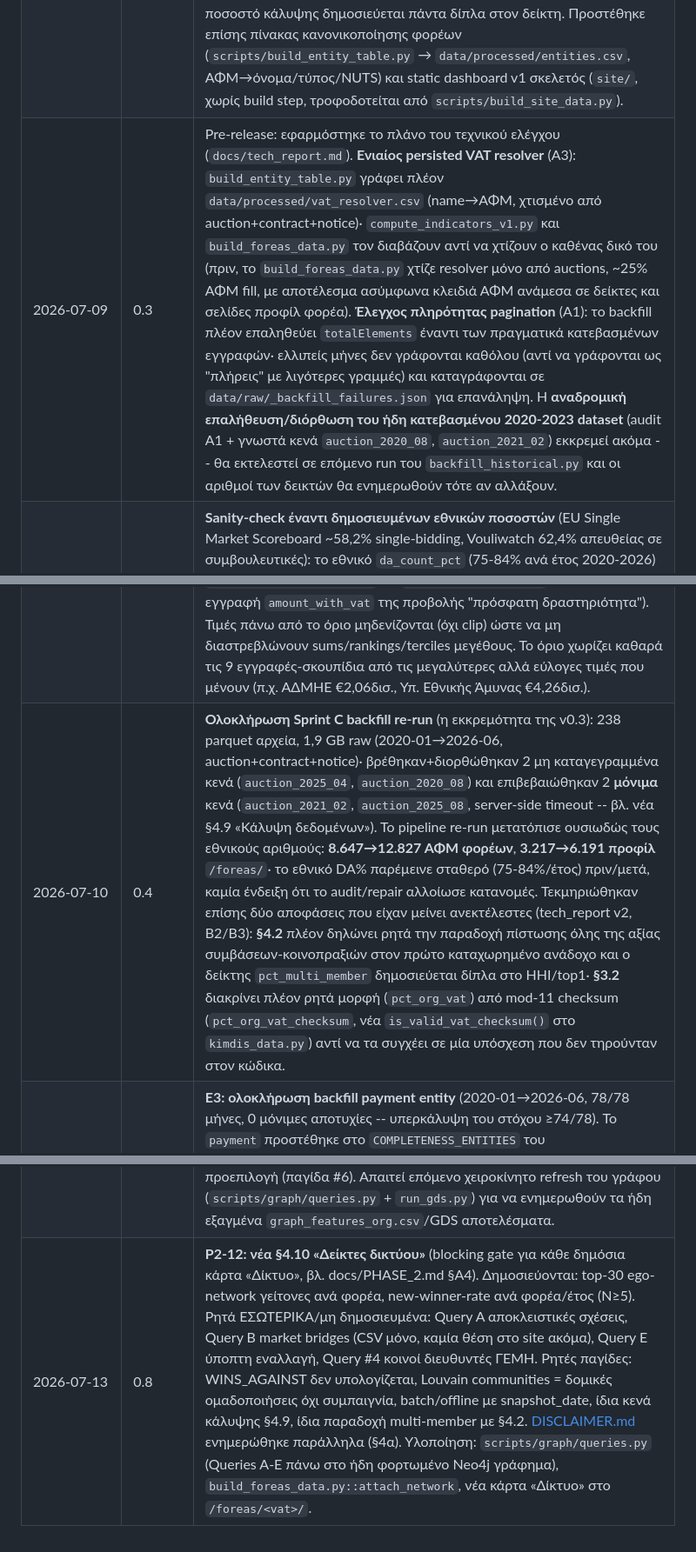
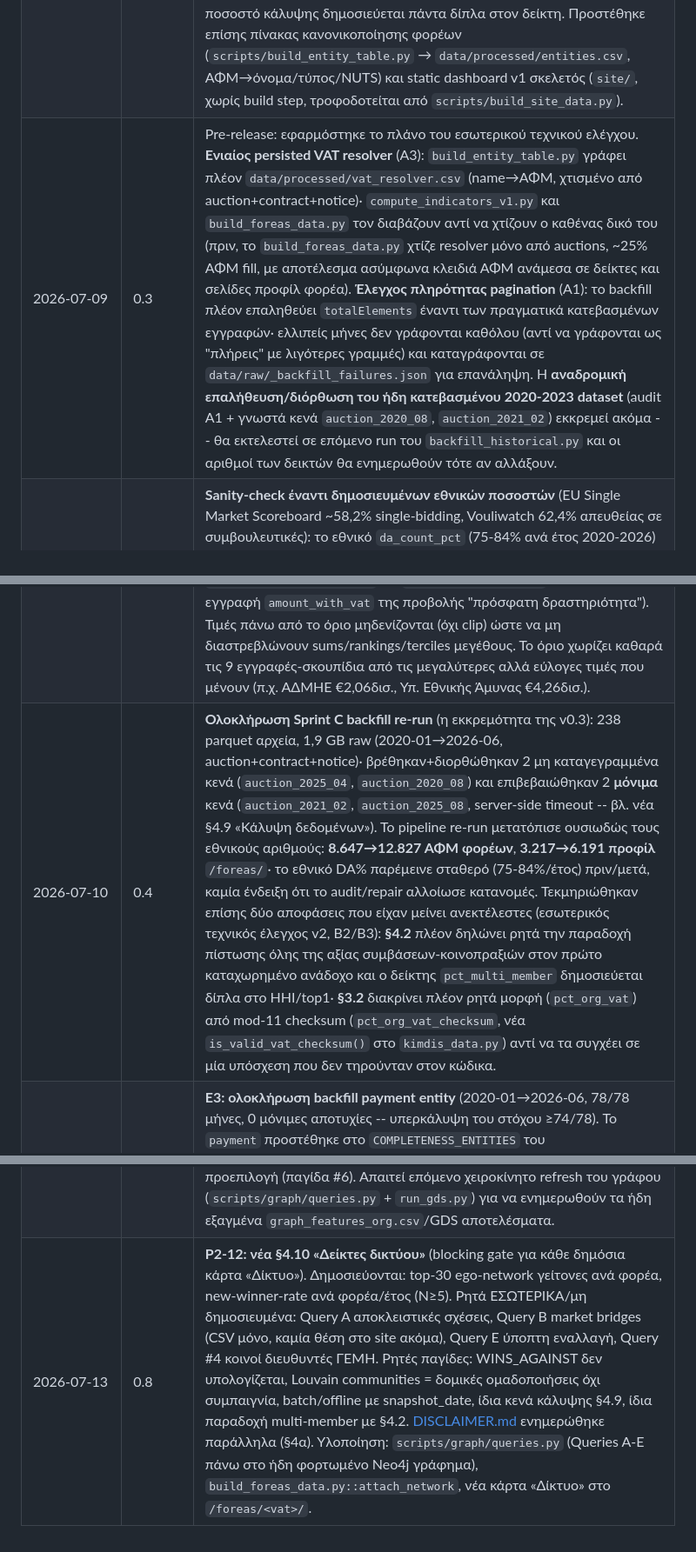
Before and after one commit to straf10/GovTrace, a Markdown page: docs/METHODOLOGY.md, 3 parts joined by grey strips. Shown at 87% size. Drawn GitHub-style.

```diff
--- a/docs/METHODOLOGY.md
+++ b/docs/METHODOLOGY.md
@@ -217,9 +217,9 @@
 |---|---|---|
 | 2026-07-08 | 0.1 | Αρχική έκδοση: ορισμοί δεικτών v1, πηγές, αρχές δημοσίευσης. Κανένας δείκτης δεν έχει δημοσιευθεί ακόμα. |
 | 2026-07-08 | 0.2 | Πρώτη υλοποίηση §4.5 (bid-splitting) και §4.6 (discount rate) σε `scripts/compute_indicators_v1.py`, επί δεδομένων 2020-2021 + 2025-05. **§4.5:** πίνακας ορίων απευθείας ανάθεσης ανά περίοδο -- πριν 1/6/2021: 20.000€ (όλες οι κατηγορίες)· από 1/6/2021 (ν. 4782/2021): 30.000€ προμήθειες/υπηρεσίες, 60.000€ έργα/μελέτες/τεχνικές υπηρεσίες (κατηγοριοποίηση βάσει `contractType.value`). **Χρειάζεται νομική επιβεβαίωση πριν οριστική δημοσίευση** (πρώτο πέρασμα βάσει δημόσιας δευτερογενούς πηγής, όχι πρωτογενούς νομικού κειμένου). **§4.6:** η σύνδεση notice↔contract μέσω `contract.noticeReferenceNumber` είναι σχεδόν κενή στα δεδομένα (<0.1%, ελέγχθηκε επί 2020-01)· χρησιμοποιείται αντ' αυτής η σύνδεση `notice.referenceNumber` ↔ `auction.noticeRefNo` (κάλυψη: μόνο ~10-18% των auctions έχουν καν `noticeRefNo` -- αναμενόμενο, αφού οι απευθείας αναθέσεις δεν προηγούνται notice) και η τιμή κατακύρωσης (auction) ως proxy της τελικής τιμής σύμβασης αντί της υπογεγραμμένης σύμβασης. Το ποσοστό κάλυψης δημοσιεύεται πάντα δίπλα στον δείκτη. Προστέθηκε επίσης πίνακας κανονικοποίησης φορέων (`scripts/build_entity_table.py` → `data/processed/entities.csv`, ΑΦΜ→όνομα/τύπος/NUTS) και static dashboard v1 σκελετός (`site/`, χωρίς build step, τροφοδοτείται από `scripts/build_site_data.py`). |
-| 2026-07-09 | 0.3 | Pre-release: εφαρμόστηκε το πλάνο του τεχνικού ελέγχου (`docs/tech_report.md`). **Ενιαίος persisted VAT resolver** (A3): `build_entity_table.py` γράφει πλέον `data/processed/vat_resolver.csv` (name→ΑΦΜ, χτισμένο από auction+contract+notice)· `compute_indicators_v1.py` και `build_foreas_data.py` τον διαβάζουν αντί να χτίζουν ο καθένας δικό του (πριν, το `build_foreas_data.py` χτίζε resolver μόνο από auctions, ~25% ΑΦΜ fill, με αποτέλεσμα ασύμφωνα κλειδιά ΑΦΜ ανάμεσα σε δείκτες και σελίδες προφίλ φορέα). **Έλεγχος πληρότητας pagination** (A1): το backfill πλέον επαληθεύει `totalElements` έναντι των πραγματικά κατεβασμένων εγγραφών· ελλιπείς μήνες δεν γράφονται καθόλου (αντί να γράφονται ως "πλήρεις" με λιγότερες γραμμές) και καταγράφονται σε `data/raw/_backfill_failures.json` για επανάληψη. Η **αναδρομική επαλήθευση/διόρθωση του ήδη κατεβασμένου 2020-2023 dataset** (audit A1 + γνωστά κενά `auction_2020_08`, `auction_2021_02`) εκκρεμεί ακόμα -- θα εκτελεστεί σε επόμενο run του `backfill_historical.py` και οι αριθμοί των δεικτών θα ενημερωθούν τότε αν αλλάξουν. |
+| 2026-07-09 | 0.3 | Pre-release: εφαρμόστηκε το πλάνο του εσωτερικού τεχνικού ελέγχου. **Ενιαίος persisted VAT resolver** (A3): `build_entity_table.py` γράφει πλέον `data/processed/vat_resolver.csv` (name→ΑΦΜ, χτισμένο από auction+contract+notice)· `compute_indicators_v1.py` και `build_foreas_data.py` τον διαβάζουν αντί να χτίζουν ο καθένας δικό του (πριν, το `build_foreas_data.py` χτίζε resolver μόνο από auctions, ~25% ΑΦΜ fill, με αποτέλεσμα ασύμφωνα κλειδιά ΑΦΜ ανάμεσα σε δείκτες και σελίδες προφίλ φορέα). **Έλεγχος πληρότητας pagination** (A1): το backfill πλέον επαληθεύει `totalElements` έναντι των πραγματικά κατεβασμένων εγγραφών· ελλιπείς μήνες δεν γράφονται καθόλου (αντί να γράφονται ως "πλήρεις" με λιγότερες γραμμές) και καταγράφονται σε `data/raw/_backfill_failures.json` για επανάληψη. Η **αναδρομική επαλήθευση/διόρθωση του ήδη κατεβασμένου 2020-2023 dataset** (audit A1 + γνωστά κενά `auction_2020_08`, `auction_2021_02`) εκκρεμεί ακόμα -- θα εκτελεστεί σε επόμενο run του `backfill_historical.py` και οι αριθμοί των δεικτών θα ενημερωθούν τότε αν αλλάξουν. |
 | 2026-07-10 | 0.4 | **Sanity-check έναντι δημοσιευμένων εθνικών ποσοστών** (EU Single Market Scoreboard ~58,2% single-bidding, Vouliwatch 62,4% απευθείας σε συμβουλευτικές): το εθνικό `da_count_pct` (75-84% ανά έτος 2020-2026) αποκλίνει αλλά αναμενόμενα -- διαφορετικός πληθυσμός (όλες οι αναθέσεις έναντι μόνο ανταγωνιστικών/άνω ενωσιακού ορίου διαδικασιών). Το `da_value_pct` όμως ταλαντευόταν χωρίς λογική έτος προς έτος (33%→97%→41%→98%→46%→70%→6%), λόγω **20 εγγραφών `totalCostWithVAT`/`totalCostWithoutVAT` >1 δισ. ευρώ** (έως €600 δισ.) με fingerprint φθαρμένης πηγής (π.χ. ΑΦΜ "11111111111" με ποσό ακριβώς 111.111.111.111€· Δήμος Αγίας Παρασκευής €600.030.600.000 σε μία ανάθεση με μέσο όρο υπόλοιπων 802 αναθέσεών του €13.600). **Προστέθηκε `VALUE_SANITY_CAP` = 10 δισ. ευρώ** σε `scripts/kimdis_data.py` (`sanitize_value()`), εφαρμοσμένο σε όλα τα σημεία παραγωγής `value` από τα πεδία κόστους σε `compute_indicators_v1.py` και `build_foreas_data.py` (και στο per-εγγραφή `amount_with_vat` της προβολής "πρόσφατη δραστηριότητα"). Τιμές πάνω από το όριο μηδενίζονται (όχι clip) ώστε να μη διαστρεβλώνουν sums/rankings/terciles μεγέθους. Το όριο χωρίζει καθαρά τις 9 εγγραφές-σκουπίδια από τις μεγαλύτερες αλλά εύλογες τιμές που μένουν (π.χ. ΑΔΜΗΕ €2,06δισ., Υπ. Εθνικής Άμυνας €4,26δισ.). |
-| 2026-07-10 | 0.4 | **Ολοκλήρωση Sprint C backfill re-run** (η εκκρεμότητα της v0.3): 238 parquet αρχεία, 1,9 GB raw (2020-01→2026-06, auction+contract+notice)· βρέθηκαν+διορθώθηκαν 2 μη καταγεγραμμένα κενά (`auction_2025_04`, `auction_2020_08`) και επιβεβαιώθηκαν 2 **μόνιμα** κενά (`auction_2021_02`, `auction_2025_08`, server-side timeout -- βλ. νέα §4.9 «Κάλυψη δεδομένων»). Το pipeline re-run μετατόπισε ουσιωδώς τους εθνικούς αριθμούς: **8.647→12.827 ΑΦΜ φορέων**, **3.217→6.191 προφίλ** `/foreas/`· το εθνικό DA% παρέμεινε σταθερό (75-84%/έτος) πριν/μετά, καμία ένδειξη ότι το audit/repair αλλοίωσε κατανομές. Τεκμηριώθηκαν επίσης δύο αποφάσεις που είχαν μείνει ανεκτέλεστες (tech_report v2, B2/B3): **§4.2** πλέον δηλώνει ρητά την παραδοχή πίστωσης όλης της αξίας συμβάσεων-κοινοπραξιών στον πρώτο καταχωρημένο ανάδοχο και ο δείκτης `pct_multi_member` δημοσιεύεται δίπλα στο HHI/top1· **§3.2** διακρίνει πλέον ρητά μορφή (`pct_org_vat`) από mod-11 checksum (`pct_org_vat_checksum`, νέα `is_valid_vat_checksum()` στο `kimdis_data.py`) αντί να τα συγχέει σε μία υπόσχεση που δεν τηρούνταν στον κώδικα. |
+| 2026-07-10 | 0.4 | **Ολοκλήρωση Sprint C backfill re-run** (η εκκρεμότητα της v0.3): 238 parquet αρχεία, 1,9 GB raw (2020-01→2026-06, auction+contract+notice)· βρέθηκαν+διορθώθηκαν 2 μη καταγεγραμμένα κενά (`auction_2025_04`, `auction_2020_08`) και επιβεβαιώθηκαν 2 **μόνιμα** κενά (`auction_2021_02`, `auction_2025_08`, server-side timeout -- βλ. νέα §4.9 «Κάλυψη δεδομένων»). Το pipeline re-run μετατόπισε ουσιωδώς τους εθνικούς αριθμούς: **8.647→12.827 ΑΦΜ φορέων**, **3.217→6.191 προφίλ** `/foreas/`· το εθνικό DA% παρέμεινε σταθερό (75-84%/έτος) πριν/μετά, καμία ένδειξη ότι το audit/repair αλλοίωσε κατανομές. Τεκμηριώθηκαν επίσης δύο αποφάσεις που είχαν μείνει ανεκτέλεστες (εσωτερικός τεχνικός έλεγχος v2, B2/B3): **§4.2** πλέον δηλώνει ρητά την παραδοχή πίστωσης όλης της αξίας συμβάσεων-κοινοπραξιών στον πρώτο καταχωρημένο ανάδοχο και ο δείκτης `pct_multi_member` δημοσιεύεται δίπλα στο HHI/top1· **§3.2** διακρίνει πλέον ρητά μορφή (`pct_org_vat`) από mod-11 checksum (`pct_org_vat_checksum`, νέα `is_valid_vat_checksum()` στο `kimdis_data.py`) αντί να τα συγχέει σε μία υπόσχεση που δεν τηρούνταν στον κώδικα. |
 | 2026-07-12 | 0.6 | **E3: ολοκλήρωση backfill payment entity** (2020-01→2026-06, 78/78 μήνες, 0 μόνιμες αποτυχίες -- υπερκάλυψη του στόχου ≥74/78). Το `payment` προστέθηκε στο `COMPLETENESS_ENTITIES` του `scripts/build_site_data.py` (εμφανίζεται πλέον στον πίνακα πληρότητας `/dedomena/`) και ξεκλείδωσε πλήρη κάλυψη για το §4.4 Benford (30.944 γραμμές, 4.685 με N≥300). Δεδομένα ανέβηκαν στο R2 (`data/raw/payment_*.parquet`, 1,6 GB). |
 | 2026-07-10 | 0.5 | **D2: πρώτη υλοποίηση §4.7 (σύντομες προθεσμίες υποβολής)** σε `scripts/compute_indicators_v1.py::deadline_indicator()` → `data/processed/indicator_deadlines.csv` (10.435 γραμμές φορέα/έτους, `vat, year, n_notices, median_deadline_days, pct_short_deadline, coverage_pct, note`). Οριστικοποιήθηκε: `days = finalSubmissionDate − submissionDate` (ημερολογιακή ανάλυση), αποκλεισμός απευθείας αναθέσεων (84% των notice, μη-ανταγωνιστική ημερομηνιακή σημασιολογία), ελάχιστο N=5, guard σε NaT/αρνητικές διάρκειες με δημοσιευμένο coverage_pct. **Συνειδητή απόφαση χρήστη:** το `pct_short_deadline` (% σύντομων προθεσμιών) **δεν υλοποιείται σε αυτό το πέρασμα** -- απαιτεί πίνακα ελάχιστων νόμιμων προθεσμιών ανά τύπο διαδικασίας που δεν υπάρχει τεκμηριωμένος και χρειάζεται νομική επιβεβαίωση, ίδιο άνοιχτο ζήτημα με τα όρια bid-splitting (§4.5). Η στήλη δημοσιεύεται με τιμή `null` προς το παρόν. Ενσωματώθηκε στο downstream pipeline (`build_site_data.py`, `build_foreas_data.py`) και νέα κάρτα «Διάμεση προθεσμία υποβολής» στο `/foreas/<vat>/` (build-time inline SVG, ουδέτερη μπλε κλίμακα, badge «Ανεπαρκή δεδομένα» κάτω από N=5). |
 | 2026-07-10 | 0.6 | **D13: επέκταση εξαίρεσης διαδικασιών στο §4.7**: το `deadline_indicator()` εξαιρεί πλέον, πέρα από `typeOfProcedure.key == "6"`, και `key == "12"` / `value = "Διαπραγμάτευση χωρίς προηγούμενη δημοσίευση"` (άρθρο 32 ν.4412/2016, επιβεβαιωμένο ως ειδική διαδικασία μέσω εγκυκλίου ΓΓ Εμπορίου 99864/2025) καθώς και `key == "18"` / `value = "Διαδικασία άρθρου 128 του ν.4412/16"` (πιθανή ειδική διαδικασία χωρίς ενιαίο χρονοδιάγραμμα, βλ. research note). Στόχος: να μη χαμηλώνουν τεχνητά τη δημοσιευμένη `median_deadline_days`. Το `pct_short_deadline` παραμένει `null` και μη δημοσιευμένο ως flag. |
@@ -227,4 +227,4 @@
 | 2026-07-10 | 0.6 | **D8: πρώτη υλοποίηση §4.8 σύνθετου δείκτη** σε `data/processed/indicator_composite.csv`: μη σταθμισμένος μέσος των διαθέσιμων δημοσιευμένων flags (`DA_count`, `DA_value`, `HHI`, `pct_near_zero_discount`, `median_deadline_days` ως ανεστραμμένο ετήσιο percentile, `single_bid_pct`). Εξαιρούνται ρητά §4.5 bid-splitting και §4.7 `pct_short_deadline`, επειδή δεν δημοσιεύονται πριν τη νομική επιβεβαίωση. |
 | 2026-07-12 | 0.7 | **E6: downstream wiring §4.4 Benford** ολοκληρώθηκε (ο δείκτης ήταν ήδη υπολογισμένος από session 27). `build_site_data.py::merge_indicators` ενώνει τις ετήσιες γραμμές (`period != "all"`) στο `indicators.json`· `build_foreas_data.py::attach_indicators` περνά και τα δύο επίπεδα περιόδου (έτος + `all`) στα `foreas_pages.json`, με fallback στο `all` όταν κανένα έτος δεν πιάνει N=300. Νέα κάρτα «Έλεγχος Benford» στο `/foreas/<vat>/` (MAD 1ου ψηφίου + ζώνη Nigrini + N + περίοδος, badge «Ανεπαρκή δεδομένα»)· νέα σελίδα `/deiktes/benford/` (status `pending`→`published` στο `site/src/lib/indicators.ts`). Παραμένει εκτός §4.8 (κλειδωμένα components). |
 | 2026-07-13 | 0.9 | **Review M2/M3 (review.md, sessions 29-36 review): §4.10 ενοποίηση/διόρθωση.** Αφαιρέθηκε το φίλτρο ακυρωμένων αναθέσεων από τα Query C/E (`scripts/graph/queries.py`) και το snapshot GDS projection (`scripts/graph/run_gds.py`) — τα δημοσιευμένα components της κάρτας «Δίκτυο» μετράνε πλέον τον ίδιο πληθυσμό (παγίδα #7, βλ. παραπάνω για την αιτιολόγηση της επιλογής). Το Query C επιστρέφει πλέον και `left_censored` flag ανά (φορέα, έτος) για το πρώτο ενεργό έτος κάθε φορέα· το `attach_network()` (`build_foreas_data.py`) και η κάρτα «Δίκτυο» (`/foreas/<vat>/`) δεν επιλέγουν πλέον left-censored έτος ως προεπιλογή (παγίδα #6). Απαιτεί επόμενο χειροκίνητο refresh του γράφου (`scripts/graph/queries.py` + `run_gds.py`) για να ενημερωθούν τα ήδη εξαγμένα `graph_features_org.csv`/GDS αποτελέσματα. |
-| 2026-07-13 | 0.8 | **P2-12: νέα §4.10 «Δείκτες δικτύου»** (blocking gate για κάθε δημόσια κάρτα «Δίκτυο», βλ. docs/PHASE_2.md §Α4). Δημοσιεύονται: top-30 ego-network γείτονες ανά φορέα, new-winner-rate ανά φορέα/έτος (N≥5). Ρητά ΕΣΩΤΕΡΙΚΑ/μη δημοσιευμένα: Query A αποκλειστικές σχέσεις, Query B market bridges (CSV μόνο, καμία θέση στο site ακόμα), Query E ύποπτη εναλλαγή, Query #4 κοινοί διευθυντές ΓΕΜΗ. Ρητές παγίδες: WINS_AGAINST δεν υπολογίζεται, Louvain communities = δομικές ομαδοποιήσεις όχι συμπαιγνία, batch/offline με snapshot_date, ίδια κενά κάλυψης §4.9, ίδια παραδοχή multi-member με §4.2. [DISCLAIMER.md](DISCLAIMER.md) ενημερώθηκε παράλληλα (§4α). Υλοποίηση: `scripts/graph/queries.py` (Queries A-E πάνω στο ήδη φορτωμένο Neo4j γράφημα), `build_foreas_data.py::attach_network`, νέα κάρτα «Δίκτυο» στο `/foreas/<vat>/`. |
+| 2026-07-13 | 0.8 | **P2-12: νέα §4.10 «Δείκτες δικτύου»** (blocking gate για κάθε δημόσια κάρτα «Δίκτυο»). Δημοσιεύονται: top-30 ego-network γείτονες ανά φορέα, new-winner-rate ανά φορέα/έτος (N≥5). Ρητά ΕΣΩΤΕΡΙΚΑ/μη δημοσιευμένα: Query A αποκλειστικές σχέσεις, Query B market bridges (CSV μόνο, καμία θέση στο site ακόμα), Query E ύποπτη εναλλαγή, Query #4 κοινοί διευθυντές ΓΕΜΗ. Ρητές παγίδες: WINS_AGAINST δεν υπολογίζεται, Louvain communities = δομικές ομαδοποιήσεις όχι συμπαιγνία, batch/offline με snapshot_date, ίδια κενά κάλυψης §4.9, ίδια παραδοχή multi-member με §4.2. [DISCLAIMER.md](DISCLAIMER.md) ενημερώθηκε παράλληλα (§4α). Υλοποίηση: `scripts/graph/queries.py` (Queries A-E πάνω στο ήδη φορτωμένο Neo4j γράφημα), `build_foreas_data.py::attach_network`, νέα κάρτα «Δίκτυο» στο `/foreas/<vat>/`. |
```
Also changed, not shown: other parts of docs/METHODOLOGY.md (+3 -3 lines), README.md (+3 -11 lines).
